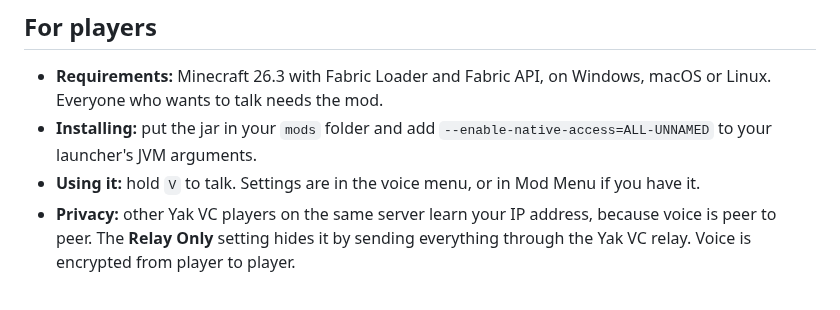
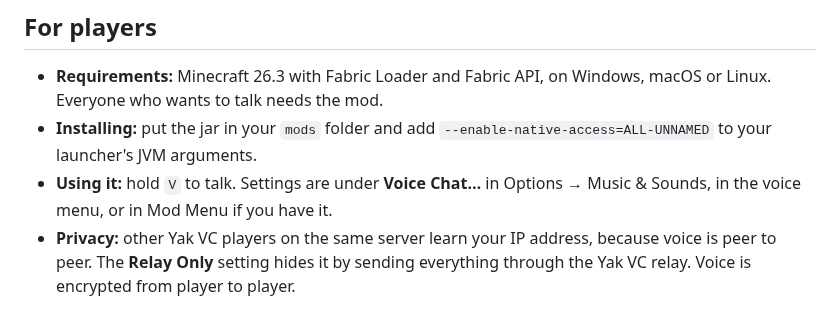
Before and after one commit to desocketed/yakvc, a Markdown page: README.md, the part around the change. Rendered like a GitHub page.

```diff
--- a/README.md
+++ b/README.md
@@ -8,7 +8,7 @@ Yak VC is in development and has no release yet.
 
 - **Requirements:** Minecraft 26.3 with Fabric Loader and Fabric API, on Windows, macOS or Linux. Everyone who wants to talk needs the mod.
 - **Installing:** put the jar in your `mods` folder and add `--enable-native-access=ALL-UNNAMED` to your launcher's JVM arguments.
-- **Using it:** hold `V` to talk. Settings are in the voice menu, or in Mod Menu if you have it.
+- **Using it:** hold `V` to talk. Settings are under **Voice Chat…** in Options → Music & Sounds, in the voice menu, or in Mod Menu if you have it.
 - **Privacy:** other Yak VC players on the same server learn your IP address, because voice is peer to peer. The **Relay Only** setting hides it by sending everything through the Yak VC relay. Voice is encrypted from player to player.
 
 The [user guide](docs/USER_GUIDE.md) covers all of this with screenshots, plus the settings, troubleshooting and the config file.
```
Also changed, not shown: docs/USER_GUIDE.md (+4 -2 lines), docs/guide/sound-options.png (added), 6 other files.
